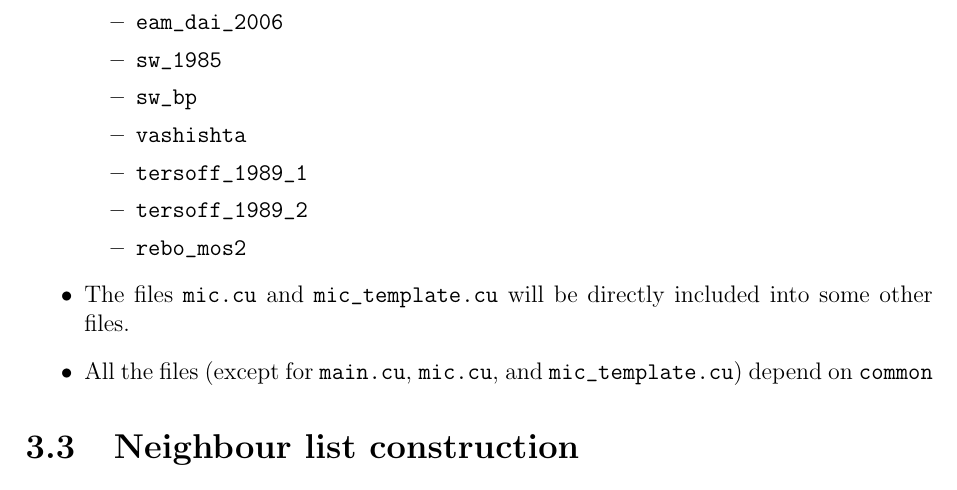
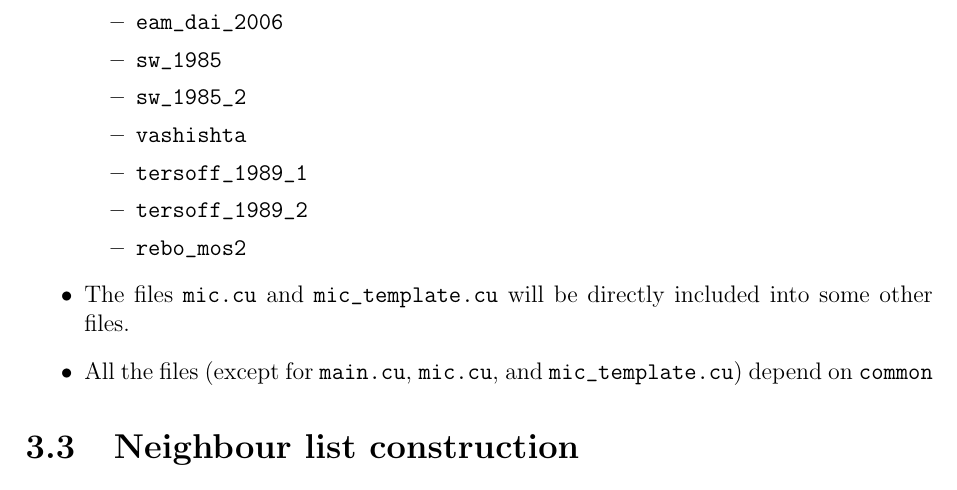
Before and after one commit to brucefan1983/GPUMD, a LaTeX document (doc/gpumd.tex): part of page 11 of 63, cut so that both start at the same text. Compiled offline with pdfLaTeX.

Commit message:
update to version-1.5

```diff
--- a/doc/gpumd.tex
+++ b/doc/gpumd.tex
@@ -291,7 +291,7 @@ The current version of GPUMD has 61 source files. Except for a few files ( \verb
         \item \verb"eam_zhou_2004"
         \item \verb"eam_dai_2006"
         \item \verb"sw_1985"
-        \item \verb"sw_bp"
+        \item \verb"sw_1985_2"
         \item \verb"vashishta"
         \item \verb"tersoff_1989_1"
         \item \verb"tersoff_1989_2"
```
Also changed, not shown: doc/gpumd.pdf.
